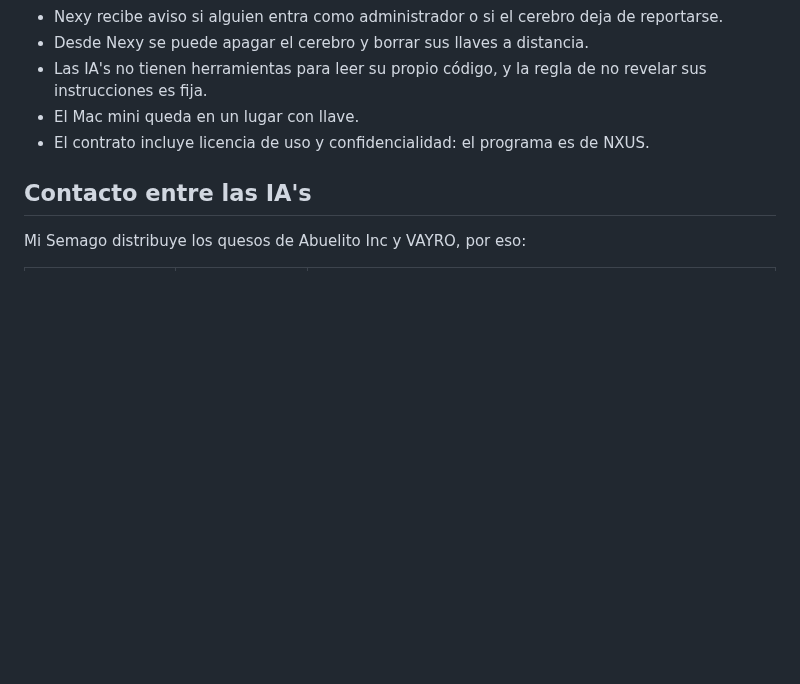
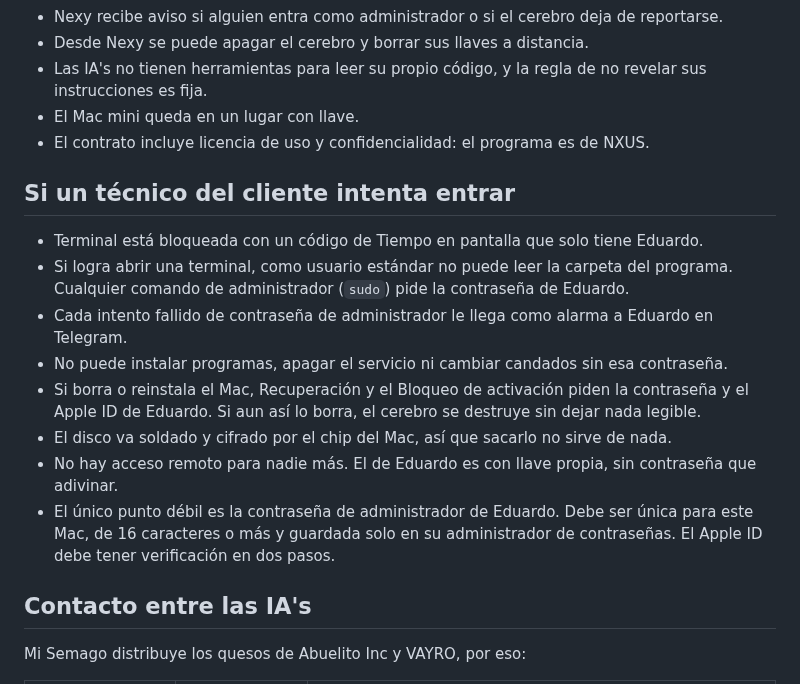
Before and after one commit to nxusai/AI-JARVIS, a Markdown page: docs/cerebro-cliente.md, the part around the change. GitHub-like rendering; blank space fills up the shorter version.

Commit message:
Docs: what happens if someone at the client tries the terminal
Co-Authored-By: Claude Opus 5.5 <noreply@anthropic.com>
Claude-Session: https://claude.ai/code/session_018JHMeLXSttogfAXoEh5WXT

```diff
--- a/docs/cerebro-cliente.md
+++ b/docs/cerebro-cliente.md
@@ -63,6 +63,29 @@ Eduardo ──► Nexy (Mac de Eduardo, "la madre")
 - El contrato incluye licencia de uso y confidencialidad: el programa es de
   NXUS.
 
+## Si un técnico del cliente intenta entrar
+
+- Terminal está bloqueada con un código de Tiempo en pantalla que solo tiene
+  Eduardo.
+- Si logra abrir una terminal, como usuario estándar no puede leer la carpeta
+  del programa. Cualquier comando de administrador (`sudo`) pide la contraseña
+  de Eduardo.
+- Cada intento fallido de contraseña de administrador le llega como alarma a
+  Eduardo en Telegram.
+- No puede instalar programas, apagar el servicio ni cambiar candados sin esa
+  contraseña.
+- Si borra o reinstala el Mac, Recuperación y el Bloqueo de activación piden la
+  contraseña y el Apple ID de Eduardo. Si aun así lo borra, el cerebro se
+  destruye sin dejar nada legible.
+- El disco va soldado y cifrado por el chip del Mac, así que sacarlo no sirve
+  de nada.
+- No hay acceso remoto para nadie más. El de Eduardo es con llave propia, sin
+  contraseña que adivinar.
+- El único punto débil es la contraseña de administrador de Eduardo. Debe ser
+  única para este Mac, de 16 caracteres o más y guardada solo en su
+  administrador de contraseñas. El Apple ID debe tener verificación en dos
+  pasos.
+
 ## Contacto entre las IA's
 
 Mi Semago distribuye los quesos de Abuelito Inc y VAYRO, por eso:
```
